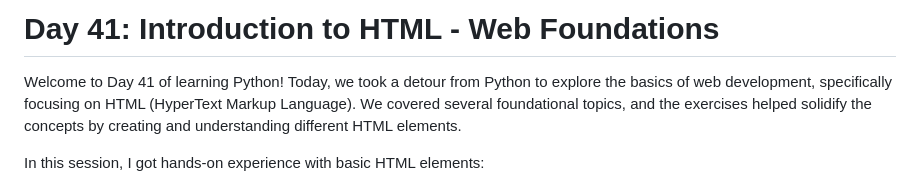
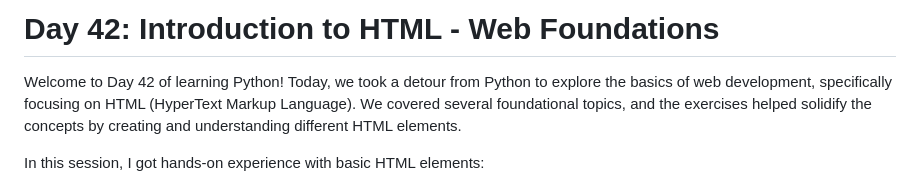
Before and after one commit to Ubikitina/100-Days-of-Code-Python, a Markdown page: Day 042 - Web Foundation Intermedate HTML/README.md, the part around the change. Drawn GitHub-style.

```diff
--- a/Day 042 - Web Foundation Intermedate HTML/README.md
+++ b/Day 042 - Web Foundation Intermedate HTML/README.md
@@ -1,6 +1,6 @@
-# Day 41: Introduction to HTML - Web Foundations
+# Day 42: Introduction to HTML - Web Foundations
 
-Welcome to Day 41 of learning Python! Today, we took a detour from Python to explore the basics of web development, specifically focusing on HTML (HyperText Markup Language). We covered several foundational topics, and the exercises helped solidify the concepts by creating and understanding different HTML elements.
+Welcome to Day 42 of learning Python! Today, we took a detour from Python to explore the basics of web development, specifically focusing on HTML (HyperText Markup Language). We covered several foundational topics, and the exercises helped solidify the concepts by creating and understanding different HTML elements.
 
 In this session, I got hands-on experience with basic HTML elements:
 - **List Elements:** Created ordered and unordered lists to organize content.
```
Also changed, not shown: Day 043 - Web Foundation Introduction to CSS/README.md (added, +70 -0 lines).
